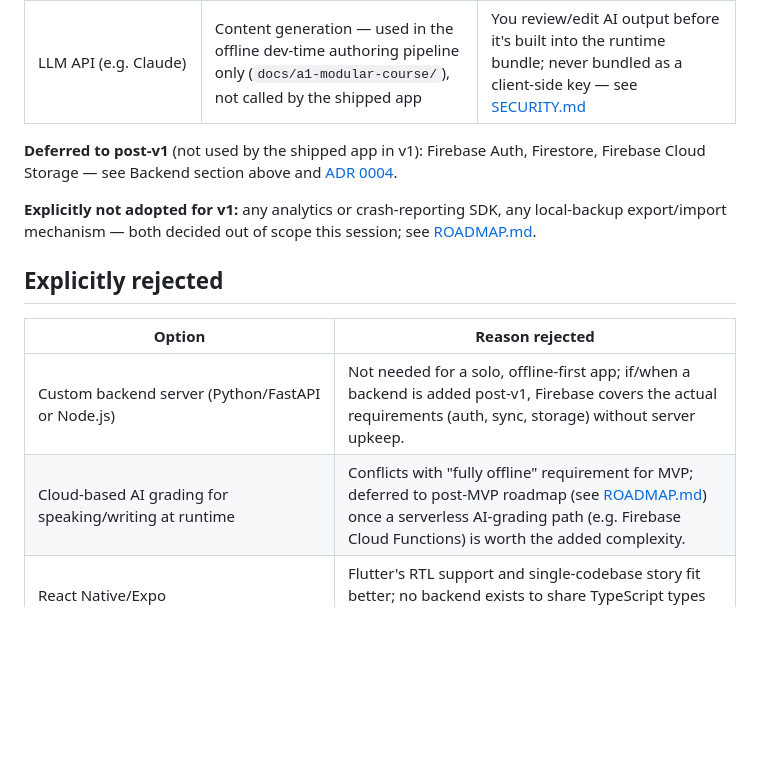
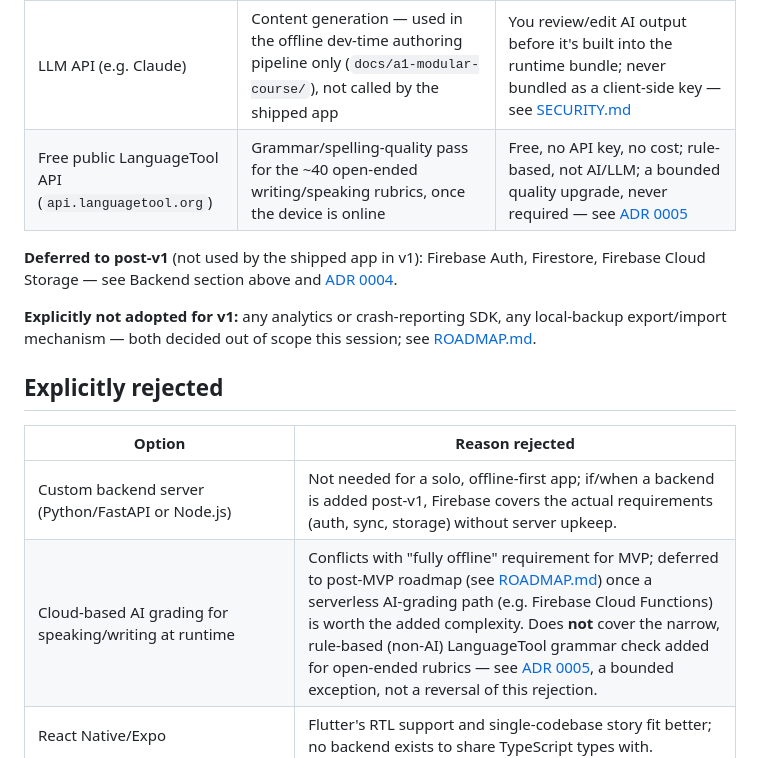
Before and after one commit to ArkanYahya/Mohingo, a Markdown page: docs/TECH_STACK.md, the part around one of its changes. Rendered like a GitHub page; blank space fills up the shorter version.

Commit message:
docs: add ADR 0005 for the narrow online-grammar-check network exception
Co-Authored-By: Claude Sonnet 5 <noreply@anthropic.com>

```diff
--- a/docs/TECH_STACK.md
+++ b/docs/TECH_STACK.md
@@ -61,6 +61,7 @@ _Last verified: 2026-09-02 — v1 rescoped to fully local/zero-Firebase (see [AD
 | Platform text-to-speech (`flutter_tts`) | Reads curriculum `audioTranscript`/`ttsSource` text aloud at runtime; also used for Vocabulary/Grammar pronunciation playback | Offline, no API cost, no pre-recorded audio assets needed |
 | Platform speech-to-text (`speech_to_text` package, wrapping iOS/Android native engines) | On-device speaking task-completion checks | Offline, no API cost; never presented as pronunciation/fluency/CEFR scoring — see [ADR 0003](adr/0003-on-device-speech-writing-assessment-for-mvp.md) |
 | LLM API (e.g. Claude) | Content generation — used in the offline dev-time authoring pipeline only (`docs/a1-modular-course/`), not called by the shipped app | You review/edit AI output before it's built into the runtime bundle; never bundled as a client-side key — see [SECURITY.md](SECURITY.md) |
+| Free public LanguageTool API (`api.languagetool.org`) | Grammar/spelling-quality pass for the ~40 open-ended writing/speaking rubrics, once the device is online | Free, no API key, no cost; rule-based, not AI/LLM; a bounded quality upgrade, never required — see [ADR 0005](adr/0005-narrow-network-exception-for-open-ended-grading.md) |
 
 **Deferred to post-v1** (not used by the shipped app in v1): Firebase Auth, Firestore, Firebase Cloud Storage — see Backend section above and [ADR 0004](adr/0004-local-only-v1-no-firebase-backend.md).
 
@@ -71,7 +72,7 @@ _Last verified: 2026-09-02 — v1 rescoped to fully local/zero-Firebase (see [AD
 | Option | Reason rejected |
 |---|---|
 | Custom backend server (Python/FastAPI or Node.js) | Not needed for a solo, offline-first app; if/when a backend is added post-v1, Firebase covers the actual requirements (auth, sync, storage) without server upkeep. |
-| Cloud-based AI grading for speaking/writing at runtime | Conflicts with "fully offline" requirement for MVP; deferred to post-MVP roadmap (see [ROADMAP.md](ROADMAP.md)) once a serverless AI-grading path (e.g. Firebase Cloud Functions) is worth the added complexity. |
+| Cloud-based AI grading for speaking/writing at runtime | Conflicts with "fully offline" requirement for MVP; deferred to post-MVP roadmap (see [ROADMAP.md](ROADMAP.md)) once a serverless AI-grading path (e.g. Firebase Cloud Functions) is worth the added complexity. Does **not** cover the narrow, rule-based (non-AI) LanguageTool grammar check added for open-ended rubrics — see [ADR 0005](adr/0005-narrow-network-exception-for-open-ended-grading.md), a bounded exception, not a reversal of this rejection. |
 | React Native/Expo | Flutter's RTL support and single-codebase story fit better; no backend exists to share TypeScript types with. |
 | Bundling artwork/SVG assets for the curriculum's 7 structured scene-media types (`peopleCard`, `personCard`, `peopleMap`, `homePlan`, `objectScene`, `distanceScene`, `apartmentPlan`) | These are structured scene *descriptions* in the bundle, not image files — no artwork exists to bundle. Rendered instead as small in-app diagrams built from the data (see [ARCHITECTURE.md](ARCHITECTURE.md)); `flutter_svg` and similar packages are therefore not needed. |
 | Analytics / crash-reporting SDK in v1 | Decided out of scope this session — keeps zero required network calls/third-party telemetry while the app is fully local; see [ROADMAP.md](ROADMAP.md). |
```
Also changed, not shown: other parts of docs/TECH_STACK.md (+1 -1 lines), docs/SECURITY.md (+3 -3 lines), docs/adr/0005-narrow-network-exception-for-open-ended-grading.md (added, +30 -0 lines).
